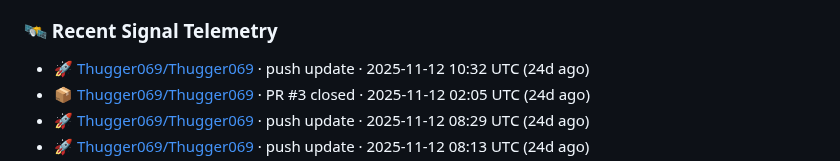
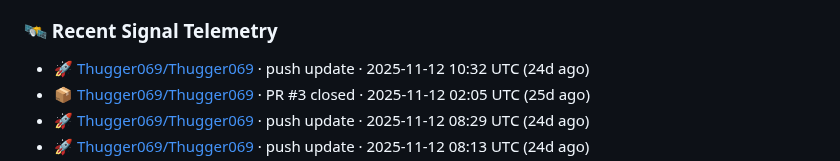
Before and after one commit to popdeuxrem/popdeuxrem, a Markdown page: README.md, the part around one of its changes. Rendered like a GitHub page.

```diff
--- a/README.md
+++ b/README.md
@@ -56,7 +56,7 @@ drwxr-xr-x  5 𖢧ꛅ𖤢ꚽꚳꛈ𖢧ꛕꛅ  staff  160 May 07 02:51 Scripts
 <!-- dynamic:recent-activity:start -->
 ### 🛰️ Recent Signal Telemetry
 - 🚀 [Thugger069/Thugger069](https://github.com/Thugger069/Thugger069/commits) · push update · 2025-11-12 10:32 UTC (24d ago)
-- 📦 [Thugger069/Thugger069](https://github.com/Thugger069/Thugger069) · PR #3 closed · 2025-11-12 02:05 UTC (24d ago)
+- 📦 [Thugger069/Thugger069](https://github.com/Thugger069/Thugger069) · PR #3 closed · 2025-11-12 02:05 UTC (25d ago)
 - 🚀 [Thugger069/Thugger069](https://github.com/Thugger069/Thugger069/commits) · push update · 2025-11-12 08:29 UTC (24d ago)
 - 🚀 [Thugger069/Thugger069](https://github.com/Thugger069/Thugger069/commits) · push update · 2025-11-12 08:13 UTC (24d ago)
 - 🚀 [Thugger069/Thugger069](https://github.com/Thugger069/Thugger069/commits) · push update · 2025-11-12 07:58 UTC (24d ago)
```
Also changed, not shown: other parts of README.md (+1 -1 lines).
